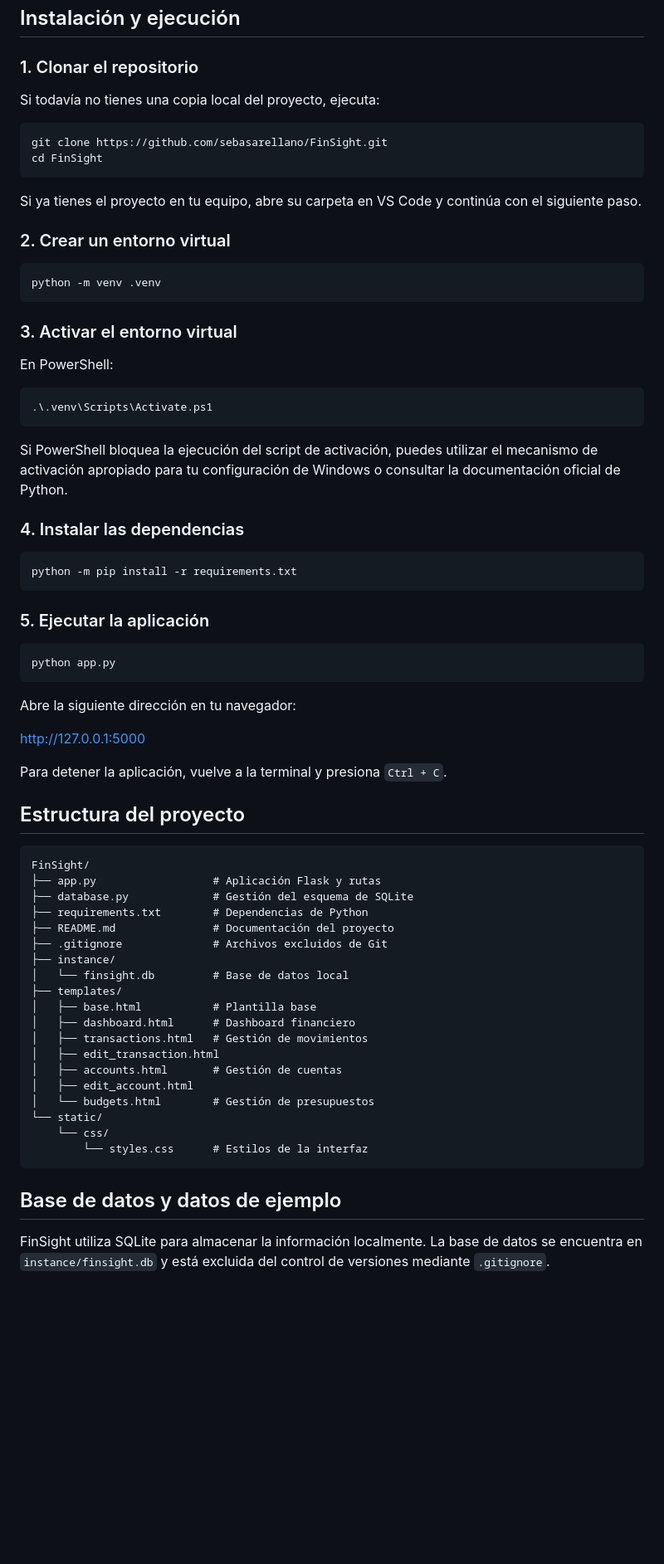
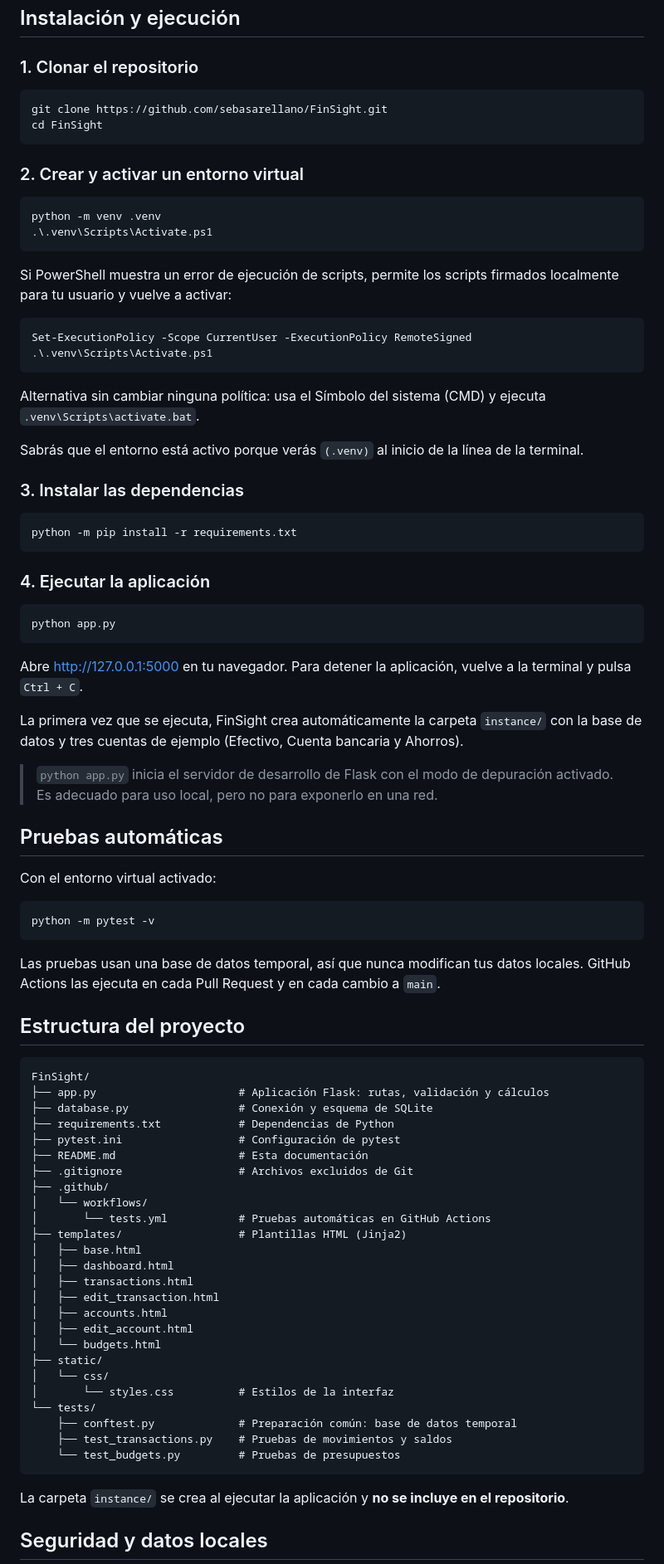
Before and after one commit to sebasarellano/FinSight, a Markdown page: README.md, the part around one of its changes. Shown at 83% size. Drawn GitHub-style; blank space fills up the shorter version.

````diff
--- a/README.md
+++ b/README.md
@@ -60,75 +61,89 @@ No se necesita contratar hosting ni configurar un servidor externo.
 ## Instalación y ejecución
 
 ### 1. Clonar el repositorio
-
-Si todavía no tienes una copia local del proyecto, ejecuta:
 
 ```powershell
 git clone https://github.com/sebasarellano/FinSight.git
 cd FinSight
 ```
 
-Si ya tienes el proyecto en tu equipo, abre su carpeta en VS Code y continúa con el siguiente paso.
-
-### 2. Crear un entorno virtual
+### 2. Crear y activar un entorno virtual
 
 ```powershell
 python -m venv .venv
-```
-
-### 3. Activar el entorno virtual
-
-En PowerShell:
-
-```powershell
 .\.venv\Scripts\Activate.ps1
 ```
 
-Si PowerShell bloquea la ejecución del script de activación, puedes utilizar el mecanismo de activación apropiado para tu configuración de Windows o consultar la documentación oficial de Python.
+Si PowerShell muestra un error de ejecución de scripts, permite los scripts firmados localmente para tu usuario y vuelve a activar:
 
-### 4. Instalar las dependencias
+```powershell
+Set-ExecutionPolicy -Scope CurrentUser -ExecutionPolicy RemoteSigned
+.\.venv\Scripts\Activate.ps1
+```
+
+Alternativa sin cambiar ninguna política: usa el Símbolo del sistema (CMD) y ejecuta `.venv\Scripts\activate.bat`.
+
+Sabrás que el entorno está activo porque verás `(.venv)` al inicio de la línea de la terminal.
+
+### 3. Instalar las dependencias
 
 ```powershell
 python -m pip install -r requirements.txt
 ```
 
-### 5. Ejecutar la aplicación
+### 4. Ejecutar la aplicación
 
 ```powershell
 python app.py
 ```
 
-Abre la siguiente dirección en tu navegador:
+Abre <http://127.0.0.1:5000> en tu navegador. Para detener la aplicación, vuelve a la terminal y pulsa `Ctrl + C`.
 
-http://127.0.0.1:5000
+La primera vez que se ejecuta, FinSight crea automáticamente la carpeta `instance/` con la base de datos y tres cuentas de ejemplo (Efectivo, Cuenta bancaria y Ahorros).
 
-Para detener la aplicación, vuelve a la terminal y presiona `Ctrl + C`.
+> `python app.py` inicia el servidor de desarrollo de Flask con el modo de depuración activado. Es adecuado para uso local, pero no para exponerlo en una red.
+
+## Pruebas automáticas
+
+Con el entorno virtual activado:
+
+```powershell
+python -m pytest -v
+```
+
+Las pruebas usan una base de datos temporal, así que nunca modifican tus datos locales. GitHub Actions las ejecuta en cada Pull Request y en cada cambio a `main`.
 
 ## Estructura del proyecto
 
 ```text
 FinSight/
-├── app.py                  # Aplicación Flask y rutas
-├── database.py             # Gestión del esquema de SQLite
-├── requirements.txt        # Dependencias de Python
-├── README.md               # Documentación del proyecto
-├── .gitignore              # Archivos excluidos de Git
-├── instance/
-│   └── finsight.db         # Base de datos local
-├── templates/
-│   ├── base.html           # Plantilla base
-│   ├── dashboard.html      # Dashboard financiero
-│   ├── transactions.html   # Gestión de movimientos
+├── app.py                      # Aplicación Flask: rutas, validación y cálculos
+├── database.py                 # Conexión y esquema de SQLite
+├── requirements.txt            # Dependencias de Python
+├── pytest.ini                  # Configuración de pytest
+├── README.md                   # Esta documentación
+├── .gitignore                  # Archivos excluidos de Git
+├── .github/
+│   └── workflows/
+│       └── tests.yml           # Pruebas automáticas en GitHub Actions
+├── templates/                  # Plantillas HTML (Jinja2)
+│   ├── base.html
+│   ├── dashboard.html
+│   ├── transactions.html
 │   ├── edit_transaction.html
-│   ├── accounts.html       # Gestión de cuentas
+│   ├── accounts.html
 │   ├── edit_account.html
-│   └── budgets.html        # Gestión de presupuestos
-└── static/
-    └── css/
-        └── styles.css      # Estilos de la interfaz
+│   └── budgets.html
+├── static/
+│   └── css/
+│       └── styles.css          # Estilos de la interfaz
+└── tests/
+    ├── conftest.py             # Preparación común: base de datos temporal
+    ├── test_transactions.py    # Pruebas de movimientos y saldos
+    └── test_budgets.py         # Pruebas de presupuestos
 ```
 
-## Base de datos y datos de ejemplo
+La carpeta `instance/` se crea al ejecutar la aplicación y **no se incluye en el repositorio**.
 
-FinSight utiliza SQLite para almacenar la información localmente. La base de datos se encuentra en `instance/finsight.db` y está excluida del control de versiones mediante `.gitignore`.
+## Seguridad y datos locales
 
````
Also changed, not shown: other parts of README.md (+48 -46 lines).
